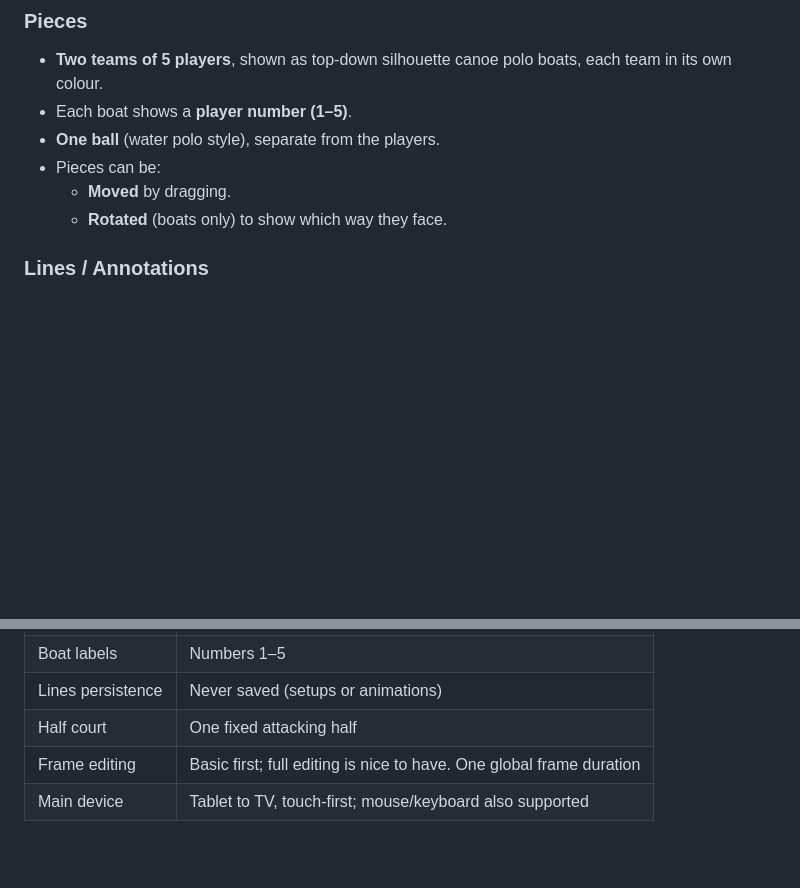
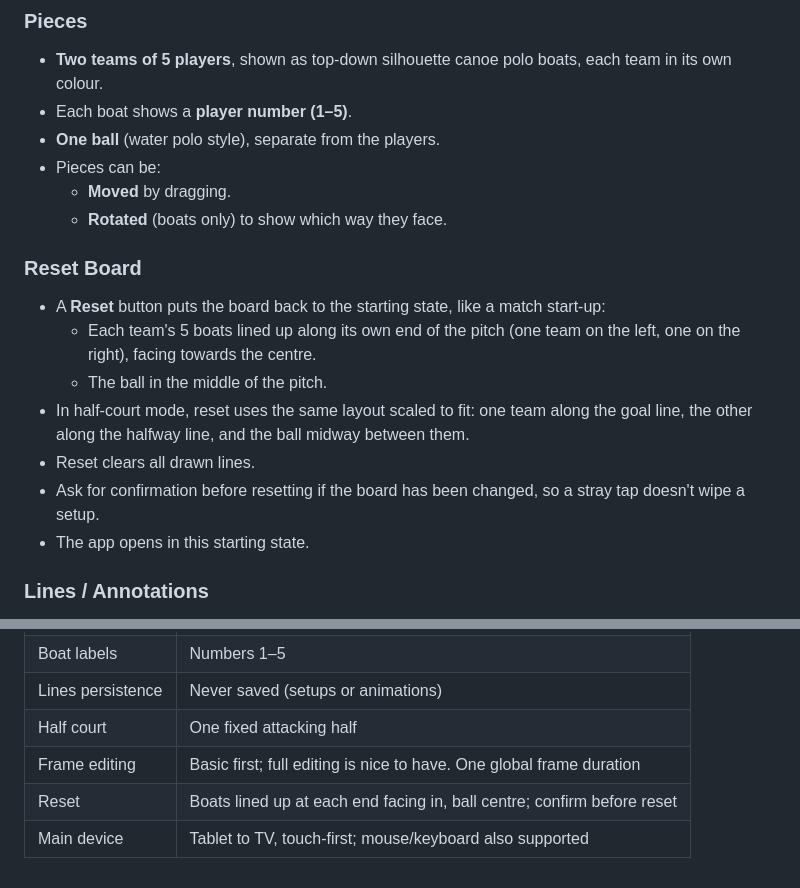
Before and after one commit to anobleperson/canoe-polo-tactics, a Markdown page: docs/requirements.md, 2 parts joined by grey strips. GitHub-like rendering; blank space fills up the shorter version.

Commit message:
Add reset-to-starting-state requirement
Co-Authored-By: Claude Opus 5.5 <noreply@anthropic.com>

```diff
--- a/docs/requirements.md
+++ b/docs/requirements.md
@@ -26,6 +26,15 @@ A self-contained website for demonstrating canoe polo tactics to a team, similar
 - Pieces can be:
   - **Moved** by dragging.
   - **Rotated** (boats only) to show which way they face.
+
+### Reset Board
+- A **Reset** button puts the board back to the starting state, like a match start-up:
+  - Each team's 5 boats lined up along its own end of the pitch (one team on the left, one on the right), facing towards the centre.
+  - The ball in the middle of the pitch.
+- In half-court mode, reset uses the same layout scaled to fit: one team along the goal line, the other along the halfway line, and the ball midway between them.
+- Reset clears all drawn lines.
+- Ask for confirmation before resetting if the board has been changed, so a stray tap doesn't wipe a setup.
+- The app opens in this starting state.
 
 ### Lines / Annotations
 - Draw **temporary freehand lines** to show the direction of travel for players or the ball. Keep it simple: no straight-line, arrow-style or colour options.
@@ -77,4 +86,5 @@ A self-contained website for demonstrating canoe polo tactics to a team, similar
 | Lines persistence | Never saved (setups or animations) |
 | Half court | One fixed attacking half |
 | Frame editing | Basic first; full editing is nice to have. One global frame duration |
+| Reset | Boats lined up at each end facing in, ball centre; confirm before reset |
 | Main device | Tablet to TV, touch-first; mouse/keyboard also supported |
```
